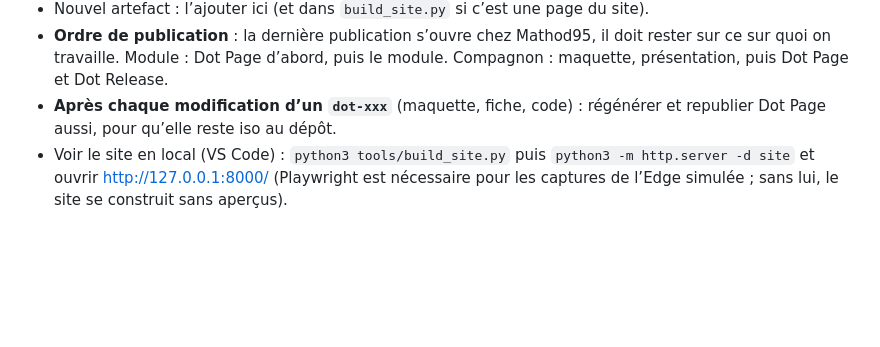
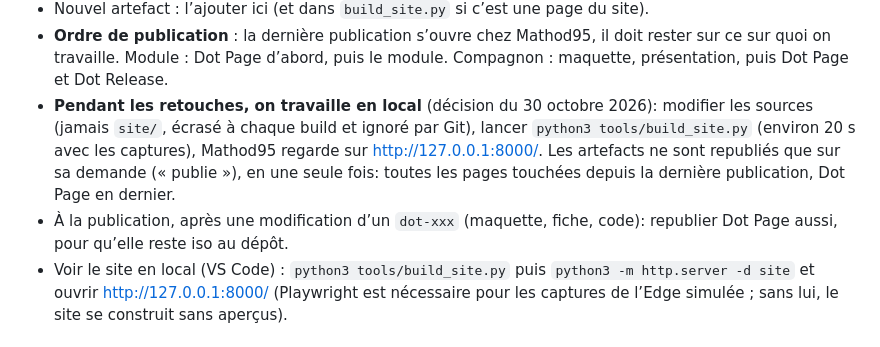
Before and after one commit to Mathod95/xeneon, a Markdown page: CLAUDE.md, the part around the change. Drawn GitHub-style; blank space fills up the shorter version.

Commit message:
CLAUDE.md: retouches en local (build + serveur sur 127.0.0.1:8000), artefacts republiés seulement sur demande
Co-Authored-By: Claude Opus 5.5 <noreply@anthropic.com>

```diff
--- a/CLAUDE.md
+++ b/CLAUDE.md
@@ -64,7 +64,8 @@ Les artefacts appartiennent au compte claude.ai de la session VS Code (recréés
 - Les adresses des quatre pages du site sont aussi dans `build_site.py` (`ARTIFACT_PAGE`, `ARTIFACT_RELEASE`, `ARTIFACT_COMPANION`, `ARTIFACT_COMPANION_MOCKUP`) pour que leurs boutons se répondent ; les tenir identiques à ce registre.
 - Nouvel artefact : l’ajouter ici (et dans `build_site.py` si c’est une page du site).
 - **Ordre de publication** : la dernière publication s’ouvre chez Mathod95, il doit rester sur ce sur quoi on travaille. Module : Dot Page d’abord, puis le module. Compagnon : maquette, présentation, puis Dot Page et Dot Release.
-- **Après chaque modification d’un `dot-xxx`** (maquette, fiche, code) : régénérer et republier Dot Page aussi, pour qu’elle reste iso au dépôt.
+- **Pendant les retouches, on travaille en local** (décision du 30 octobre 2026): modifier les sources (jamais `site/`, écrasé à chaque build et ignoré par Git), lancer `python3 tools/build_site.py` (environ 20 s avec les captures), Mathod95 regarde sur http://127.0.0.1:8000/. Les artefacts ne sont republiés que sur sa demande (« publie »), en une seule fois: toutes les pages touchées depuis la dernière publication, Dot Page en dernier.
+- À la publication, après une modification d’un `dot-xxx` (maquette, fiche, code): republier Dot Page aussi, pour qu’elle reste iso au dépôt.
 - Voir le site en local (VS Code) : `python3 tools/build_site.py` puis `python3 -m http.server -d site` et ouvrir http://127.0.0.1:8000/ (Playwright est nécessaire pour les captures de l’Edge simulée ; sans lui, le site se construit sans aperçus).
 
 ## Organisation
```
